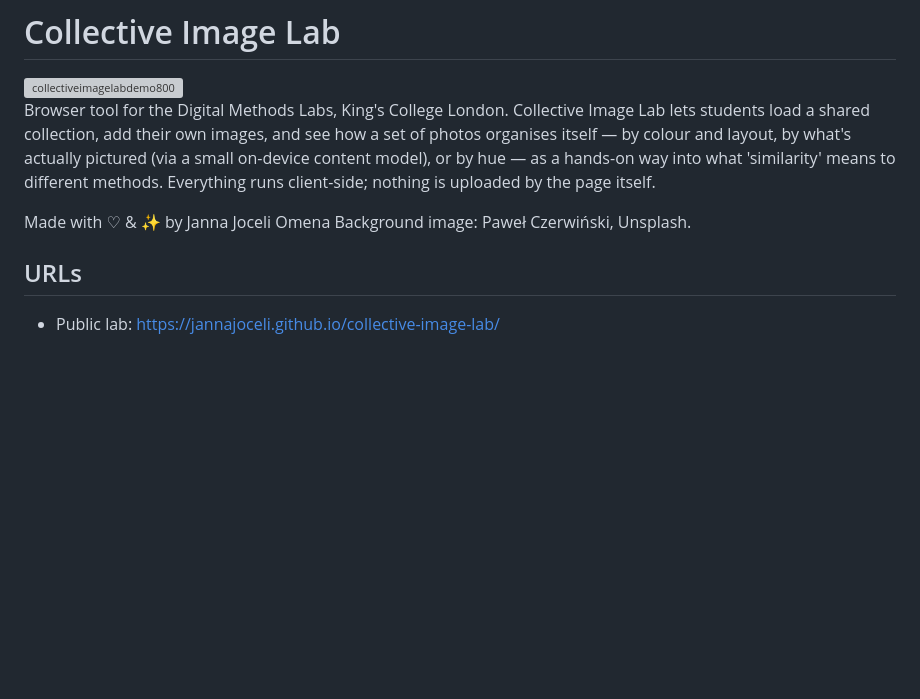
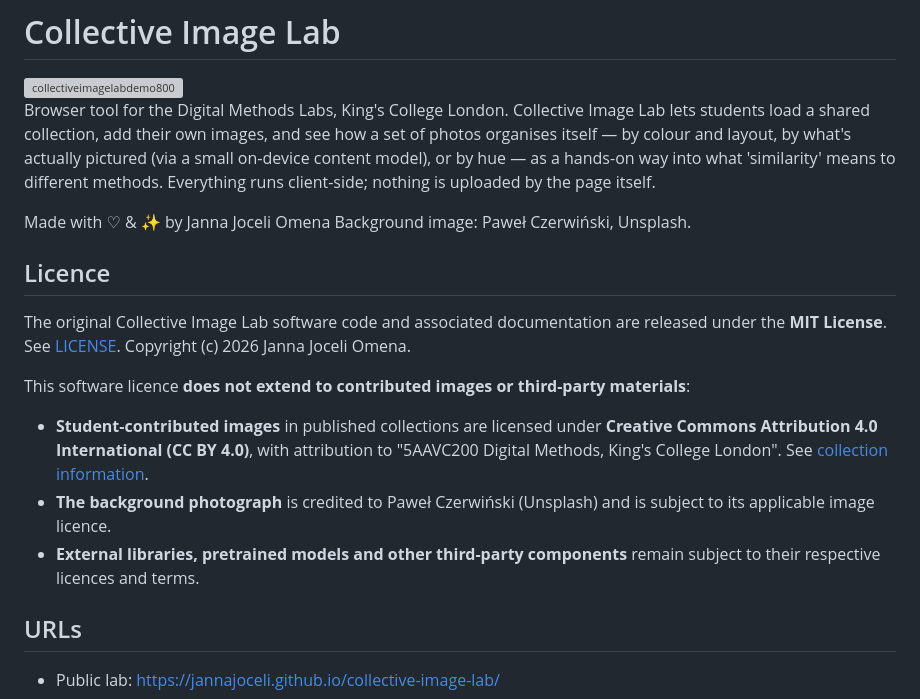
Before and after one commit to jannajoceli/collective-image-lab, a Markdown page: README.md, the part around the change. GitHub-like rendering; blank space fills up the shorter version; grey boxes are pictures that could not be loaded.

Commit message:
Document MIT software licence and separate image and third-party terms

```diff
--- a/README.md
+++ b/README.md
@@ -6,6 +6,16 @@ Browser tool for the Digital Methods Labs, King's College London. Collective Ima
 
 Made with ♡ & ✨ by Janna Joceli Omena
 Background image: Paweł Czerwiński, Unsplash.
+
+## Licence
+
+The original Collective Image Lab software code and associated documentation are released under the **MIT License**. See [LICENSE](LICENSE). Copyright (c) 2026 Janna Joceli Omena.
+
+This software licence **does not extend to contributed images or third-party materials**:
+
+- **Student-contributed images** in published collections are licensed under **Creative Commons Attribution 4.0 International (CC BY 4.0)**, with attribution to "5AAVC200 Digital Methods, King's College London". See [collection information](info.md).
+- **The background photograph** is credited to Paweł Czerwiński (Unsplash) and is subject to its applicable image licence.
+- **External libraries, pretrained models and other third-party components** remain subject to their respective licences and terms.
 
 ## URLs
 
```
